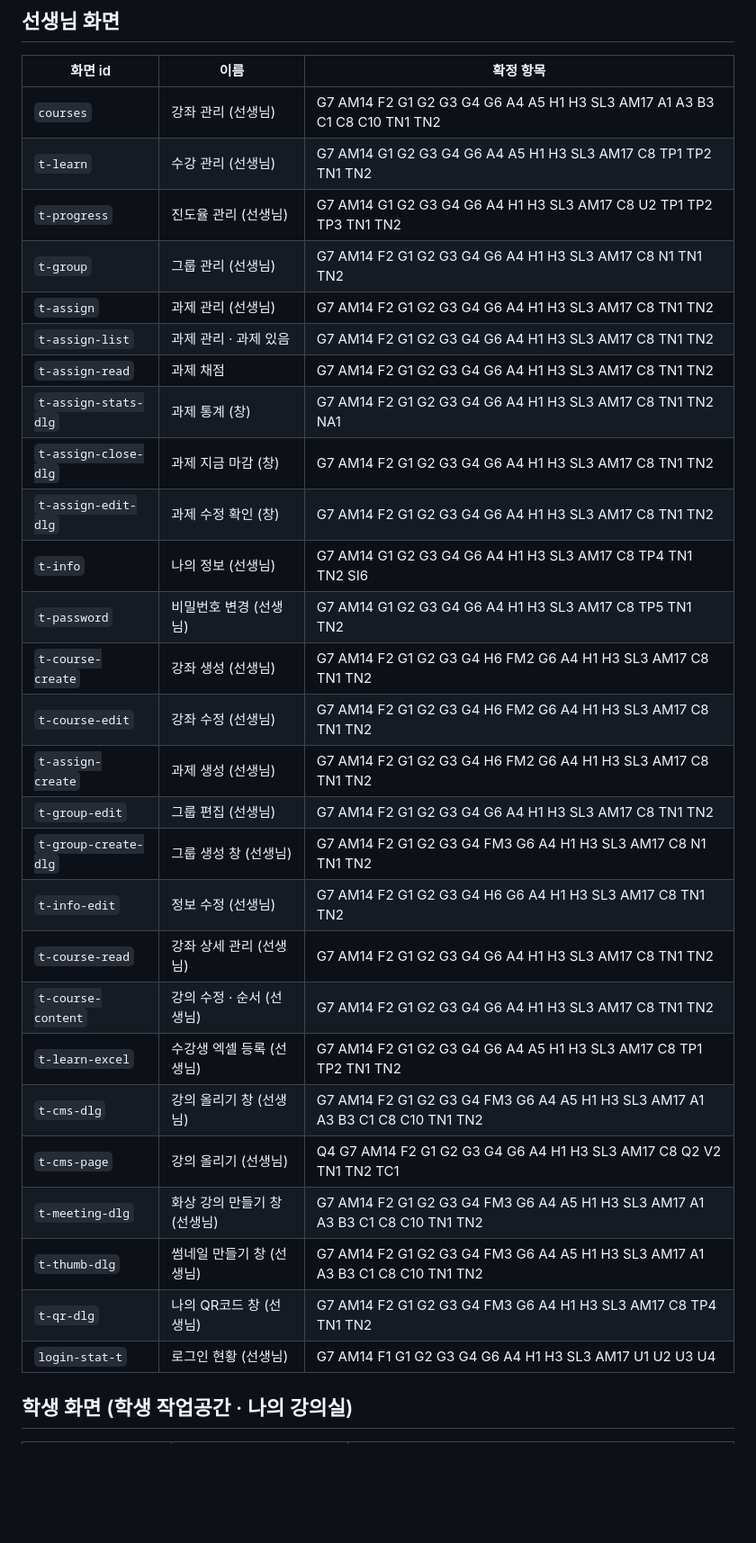
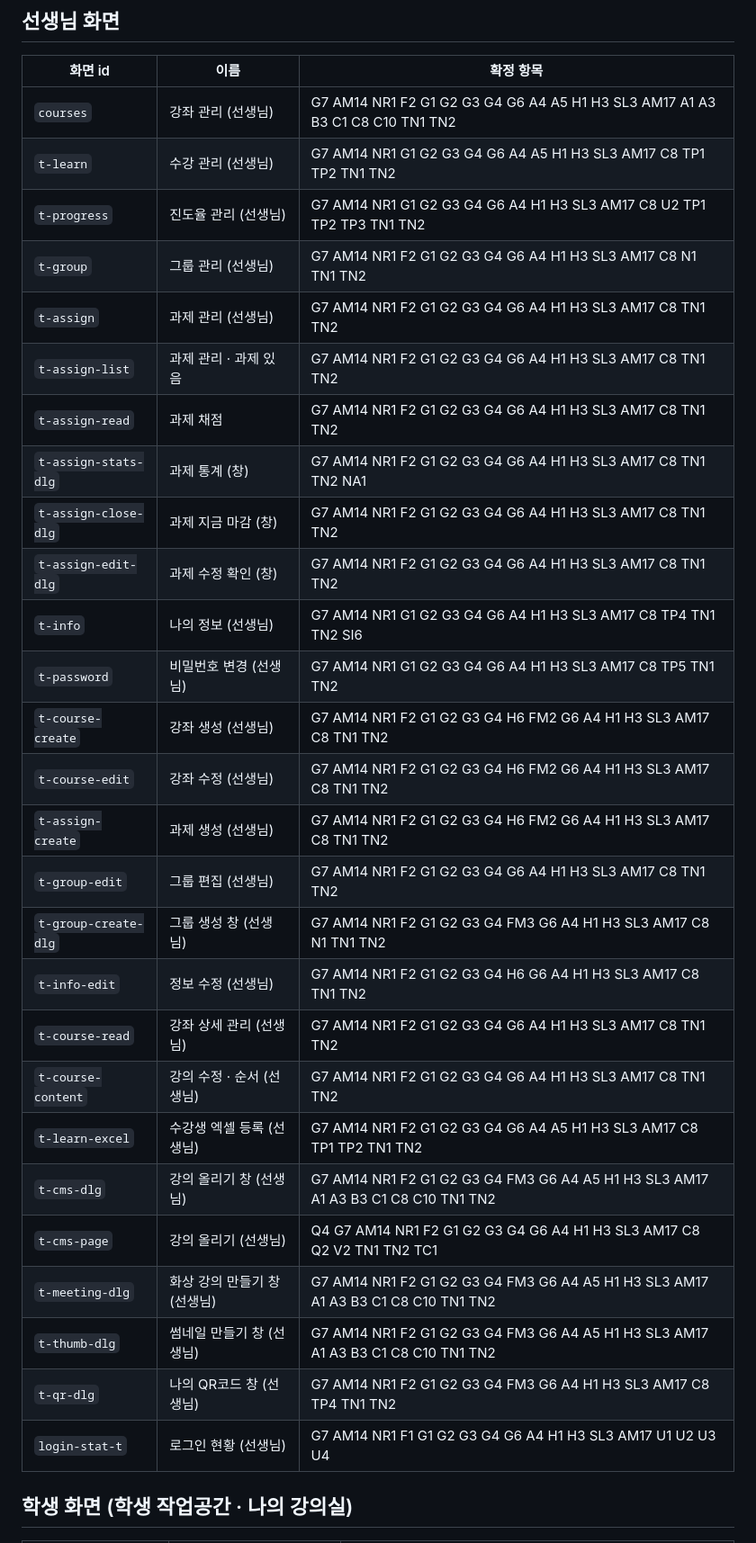
Before and after one commit to ssm5719/cl, a Markdown page: handoff/07-화면목록.md, the part around one of its changes. Shown at 90% size. Rendered like a GitHub page; blank space fills up the shorter version.

```diff
--- a/handoff/07-화면목록.md
+++ b/handoff/07-화면목록.md
@@ -59,33 +59,33 @@
 
 | 화면 id | 이름 | 확정 항목 |
 | --- | --- | --- |
-| `courses` | 강좌 관리 (선생님) | G7 AM14 F2 G1 G2 G3 G4 G6 A4 A5 H1 H3 SL3 AM17 A1 A3 B3 C1 C8 C10 TN1 TN2 |
-| `t-learn` | 수강 관리 (선생님) | G7 AM14 G1 G2 G3 G4 G6 A4 A5 H1 H3 SL3 AM17 C8 TP1 TP2 TN1 TN2 |
-| `t-progress` | 진도율 관리 (선생님) | G7 AM14 G1 G2 G3 G4 G6 A4 H1 H3 SL3 AM17 C8 U2 TP1 TP2 TP3 TN1 TN2 |
-| `t-group` | 그룹 관리 (선생님) | G7 AM14 F2 G1 G2 G3 G4 G6 A4 H1 H3 SL3 AM17 C8 N1 TN1 TN2 |
-| `t-assign` | 과제 관리 (선생님) | G7 AM14 F2 G1 G2 G3 G4 G6 A4 H1 H3 SL3 AM17 C8 TN1 TN2 |
-| `t-assign-list` | 과제 관리 · 과제 있음 | G7 AM14 F2 G1 G2 G3 G4 G6 A4 H1 H3 SL3 AM17 C8 TN1 TN2 |
-| `t-assign-read` | 과제 채점 | G7 AM14 F2 G1 G2 G3 G4 G6 A4 H1 H3 SL3 AM17 C8 TN1 TN2 |
-| `t-assign-stats-dlg` | 과제 통계 (창) | G7 AM14 F2 G1 G2 G3 G4 G6 A4 H1 H3 SL3 AM17 C8 TN1 TN2 NA1 |
-| `t-assign-close-dlg` | 과제 지금 마감 (창) | G7 AM14 F2 G1 G2 G3 G4 G6 A4 H1 H3 SL3 AM17 C8 TN1 TN2 |
-| `t-assign-edit-dlg` | 과제 수정 확인 (창) | G7 AM14 F2 G1 G2 G3 G4 G6 A4 H1 H3 SL3 AM17 C8 TN1 TN2 |
-| `t-info` | 나의 정보 (선생님) | G7 AM14 G1 G2 G3 G4 G6 A4 H1 H3 SL3 AM17 C8 TP4 TN1 TN2 SI6 |
-| `t-password` | 비밀번호 변경 (선생님) | G7 AM14 G1 G2 G3 G4 G6 A4 H1 H3 SL3 AM17 C8 TP5 TN1 TN2 |
-| `t-course-create` | 강좌 생성 (선생님) | G7 AM14 F2 G1 G2 G3 G4 H6 FM2 G6 A4 H1 H3 SL3 AM17 C8 TN1 TN2 |
-| `t-course-edit` | 강좌 수정 (선생님) | G7 AM14 F2 G1 G2 G3 G4 H6 FM2 G6 A4 H1 H3 SL3 AM17 C8 TN1 TN2 |
-| `t-assign-create` | 과제 생성 (선생님) | G7 AM14 F2 G1 G2 G3 G4 H6 FM2 G6 A4 H1 H3 SL3 AM17 C8 TN1 TN2 |
-| `t-group-edit` | 그룹 편집 (선생님) | G7 AM14 F2 G1 G2 G3 G4 G6 A4 H1 H3 SL3 AM17 C8 TN1 TN2 |
-| `t-group-create-dlg` | 그룹 생성 창 (선생님) | G7 AM14 F2 G1 G2 G3 G4 FM3 G6 A4 H1 H3 SL3 AM17 C8 N1 TN1 TN2 |
-| `t-info-edit` | 정보 수정 (선생님) | G7 AM14 F2 G1 G2 G3 G4 H6 G6 A4 H1 H3 SL3 AM17 C8 TN1 TN2 |
-| `t-course-read` | 강좌 상세 관리 (선생님) | G7 AM14 F2 G1 G2 G3 G4 G6 A4 H1 H3 SL3 AM17 C8 TN1 TN2 |
-| `t-course-content` | 강의 수정 · 순서 (선생님) | G7 AM14 F2 G1 G2 G3 G4 G6 A4 H1 H3 SL3 AM17 C8 TN1 TN2 |
-| `t-learn-excel` | 수강생 엑셀 등록 (선생님) | G7 AM14 F2 G1 G2 G3 G4 G6 A4 A5 H1 H3 SL3 AM17 C8 TP1 TP2 TN1 TN2 |
-| `t-cms-dlg` | 강의 올리기 창 (선생님) | G7 AM14 F2 G1 G2 G3 G4 FM3 G6 A4 A5 H1 H3 SL3 AM17 A1 A3 B3 C1 C8 C10 TN1 TN2 |
-| `t-cms-page` | 강의 올리기 (선생님) | Q4 G7 AM14 F2 G1 G2 G3 G4 G6 A4 H1 H3 SL3 AM17 C8 Q2 V2 TN1 TN2 TC1 |
-| `t-meeting-dlg` | 화상 강의 만들기 창 (선생님) | G7 AM14 F2 G1 G2 G3 G4 FM3 G6 A4 A5 H1 H3 SL3 AM17 A1 A3 B3 C1 C8 C10 TN1 TN2 |
-| `t-thumb-dlg` | 썸네일 만들기 창 (선생님) | G7 AM14 F2 G1 G2 G3 G4 FM3 G6 A4 A5 H1 H3 SL3 AM17 A1 A3 B3 C1 C8 C10 TN1 TN2 |
-| `t-qr-dlg` | 나의 QR코드 창 (선생님) | G7 AM14 F2 G1 G2 G3 G4 FM3 G6 A4 H1 H3 SL3 AM17 C8 TP4 TN1 TN2 |
-| `login-stat-t` | 로그인 현황 (선생님) | G7 AM14 F1 G1 G2 G3 G4 G6 A4 H1 H3 SL3 AM17 U1 U2 U3 U4 |
+| `courses` | 강좌 관리 (선생님) | G7 AM14 NR1 F2 G1 G2 G3 G4 G6 A4 A5 H1 H3 SL3 AM17 A1 A3 B3 C1 C8 C10 TN1 TN2 |
+| `t-learn` | 수강 관리 (선생님) | G7 AM14 NR1 G1 G2 G3 G4 G6 A4 A5 H1 H3 SL3 AM17 C8 TP1 TP2 TN1 TN2 |
+| `t-progress` | 진도율 관리 (선생님) | G7 AM14 NR1 G1 G2 G3 G4 G6 A4 H1 H3 SL3 AM17 C8 U2 TP1 TP2 TP3 TN1 TN2 |
+| `t-group` | 그룹 관리 (선생님) | G7 AM14 NR1 F2 G1 G2 G3 G4 G6 A4 H1 H3 SL3 AM17 C8 N1 TN1 TN2 |
+| `t-assign` | 과제 관리 (선생님) | G7 AM14 NR1 F2 G1 G2 G3 G4 G6 A4 H1 H3 SL3 AM17 C8 TN1 TN2 |
+| `t-assign-list` | 과제 관리 · 과제 있음 | G7 AM14 NR1 F2 G1 G2 G3 G4 G6 A4 H1 H3 SL3 AM17 C8 TN1 TN2 |
+| `t-assign-read` | 과제 채점 | G7 AM14 NR1 F2 G1 G2 G3 G4 G6 A4 H1 H3 SL3 AM17 C8 TN1 TN2 |
+| `t-assign-stats-dlg` | 과제 통계 (창) | G7 AM14 NR1 F2 G1 G2 G3 G4 G6 A4 H1 H3 SL3 AM17 C8 TN1 TN2 NA1 |
+| `t-assign-close-dlg` | 과제 지금 마감 (창) | G7 AM14 NR1 F2 G1 G2 G3 G4 G6 A4 H1 H3 SL3 AM17 C8 TN1 TN2 |
+| `t-assign-edit-dlg` | 과제 수정 확인 (창) | G7 AM14 NR1 F2 G1 G2 G3 G4 G6 A4 H1 H3 SL3 AM17 C8 TN1 TN2 |
+| `t-info` | 나의 정보 (선생님) | G7 AM14 NR1 G1 G2 G3 G4 G6 A4 H1 H3 SL3 AM17 C8 TP4 TN1 TN2 SI6 |
+| `t-password` | 비밀번호 변경 (선생님) | G7 AM14 NR1 G1 G2 G3 G4 G6 A4 H1 H3 SL3 AM17 C8 TP5 TN1 TN2 |
+| `t-course-create` | 강좌 생성 (선생님) | G7 AM14 NR1 F2 G1 G2 G3 G4 H6 FM2 G6 A4 H1 H3 SL3 AM17 C8 TN1 TN2 |
+| `t-course-edit` | 강좌 수정 (선생님) | G7 AM14 NR1 F2 G1 G2 G3 G4 H6 FM2 G6 A4 H1 H3 SL3 AM17 C8 TN1 TN2 |
+| `t-assign-create` | 과제 생성 (선생님) | G7 AM14 NR1 F2 G1 G2 G3 G4 H6 FM2 G6 A4 H1 H3 SL3 AM17 C8 TN1 TN2 |
+| `t-group-edit` | 그룹 편집 (선생님) | G7 AM14 NR1 F2 G1 G2 G3 G4 G6 A4 H1 H3 SL3 AM17 C8 TN1 TN2 |
+| `t-group-create-dlg` | 그룹 생성 창 (선생님) | G7 AM14 NR1 F2 G1 G2 G3 G4 FM3 G6 A4 H1 H3 SL3 AM17 C8 N1 TN1 TN2 |
+| `t-info-edit` | 정보 수정 (선생님) | G7 AM14 NR1 F2 G1 G2 G3 G4 H6 G6 A4 H1 H3 SL3 AM17 C8 TN1 TN2 |
+| `t-course-read` | 강좌 상세 관리 (선생님) | G7 AM14 NR1 F2 G1 G2 G3 G4 G6 A4 H1 H3 SL3 AM17 C8 TN1 TN2 |
+| `t-course-content` | 강의 수정 · 순서 (선생님) | G7 AM14 NR1 F2 G1 G2 G3 G4 G6 A4 H1 H3 SL3 AM17 C8 TN1 TN2 |
+| `t-learn-excel` | 수강생 엑셀 등록 (선생님) | G7 AM14 NR1 F2 G1 G2 G3 G4 G6 A4 A5 H1 H3 SL3 AM17 C8 TP1 TP2 TN1 TN2 |
+| `t-cms-dlg` | 강의 올리기 창 (선생님) | G7 AM14 NR1 F2 G1 G2 G3 G4 FM3 G6 A4 A5 H1 H3 SL3 AM17 A1 A3 B3 C1 C8 C10 TN1 TN2 |
+| `t-cms-page` | 강의 올리기 (선생님) | Q4 G7 AM14 NR1 F2 G1 G2 G3 G4 G6 A4 H1 H3 SL3 AM17 C8 Q2 V2 TN1 TN2 TC1 |
+| `t-meeting-dlg` | 화상 강의 만들기 창 (선생님) | G7 AM14 NR1 F2 G1 G2 G3 G4 FM3 G6 A4 A5 H1 H3 SL3 AM17 A1 A3 B3 C1 C8 C10 TN1 TN2 |
+| `t-thumb-dlg` | 썸네일 만들기 창 (선생님) | G7 AM14 NR1 F2 G1 G2 G3 G4 FM3 G6 A4 A5 H1 H3 SL3 AM17 A1 A3 B3 C1 C8 C10 TN1 TN2 |
+| `t-qr-dlg` | 나의 QR코드 창 (선생님) | G7 AM14 NR1 F2 G1 G2 G3 G4 FM3 G6 A4 H1 H3 SL3 AM17 C8 TP4 TN1 TN2 |
+| `login-stat-t` | 로그인 현황 (선생님) | G7 AM14 NR1 F1 G1 G2 G3 G4 G6 A4 H1 H3 SL3 AM17 U1 U2 U3 U4 |
 
 ## 학생 화면 (학생 작업공간 · 나의 강의실)
 
```
Also changed, not shown: other parts of handoff/07-화면목록.md (+96 -96 lines), handoff/01-공통.md (+2 -2 lines), lab/idx.png (added), 3 other files.
